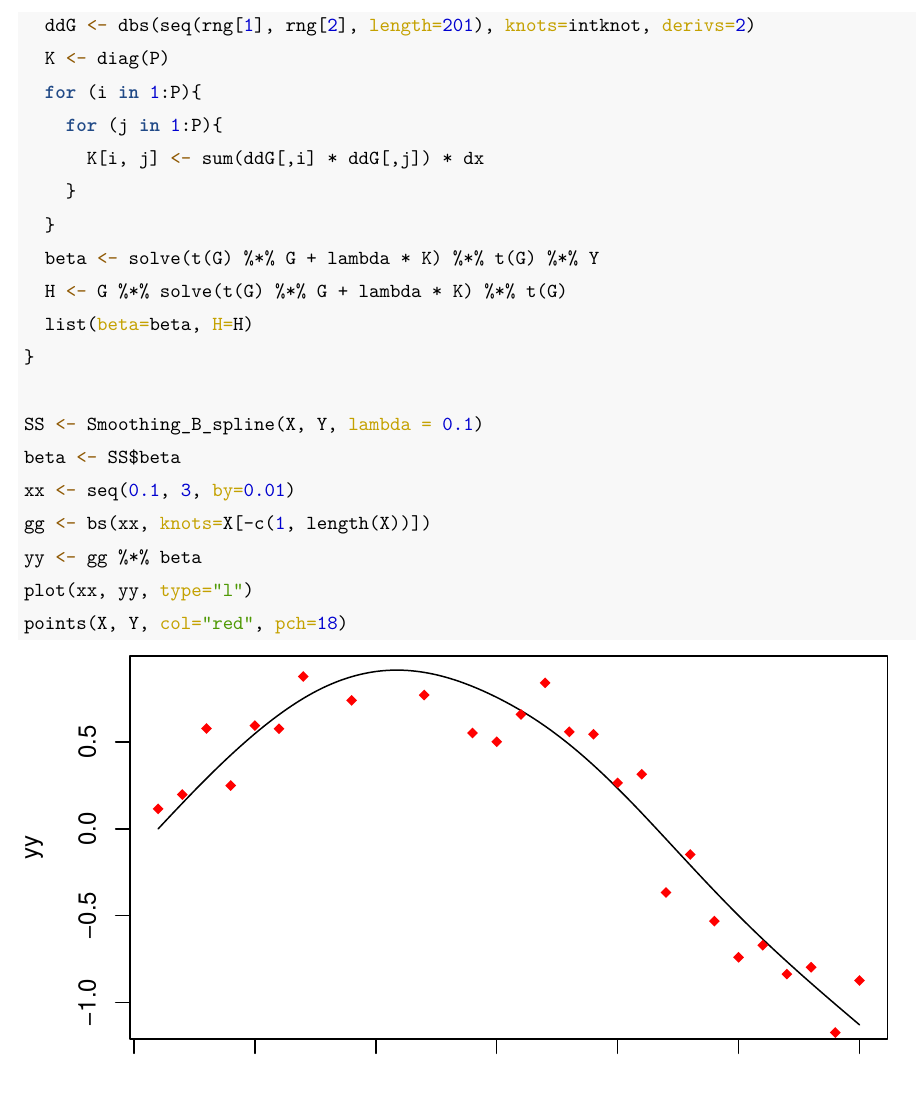
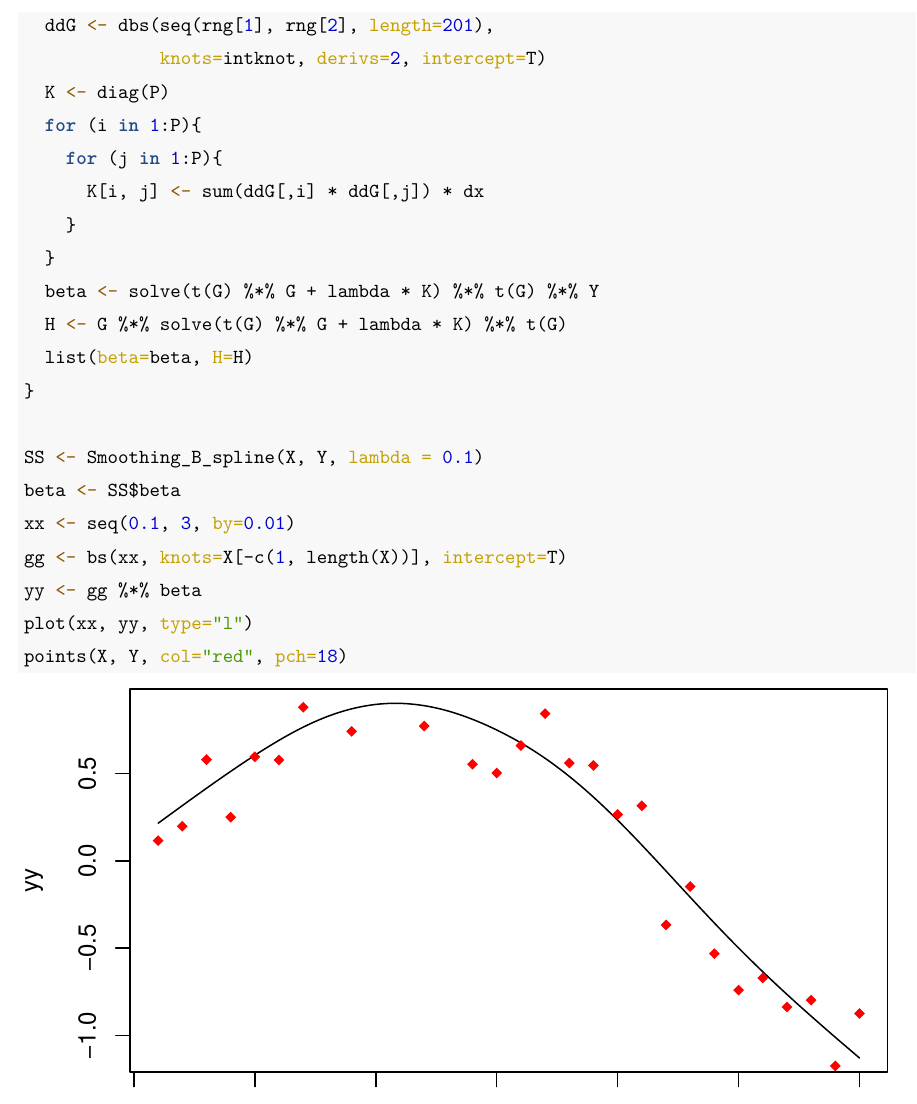
Before and after one commit to gendo7985/snu_lecture, an R Markdown document (nonparametric_regression/hw2/hw2.Rmd): part of page 15 of 19, cut so that both start at the same text. The pictures show the output file nonparametric_regression/hw2/hw2.pdf that the author committed with the source.

Commit message:
fix: NR hw2
minor error fixed

```diff
--- a/nonparametric_regression/hw2/hw2.Rmd
+++ b/nonparametric_regression/hw2/hw2.Rmd
@@ -401,7 +401,8 @@ Smoothing_B_spline <- function(X, Y, lambda){
   P <- ncol(G)
   rng <- range(X)
   dx <- (rng[2] - rng[1]) / 200
-  ddG <- dbs(seq(rng[1], rng[2], length=201), knots=intknot, derivs=2)
+  ddG <- dbs(seq(rng[1], rng[2], length=201),
+             knots=intknot, derivs=2, intercept=T)
   K <- diag(P)
   for (i in 1:P){
     for (j in 1:P){
@@ -416,7 +417,7 @@ Smoothing_B_spline <- function(X, Y, lambda){
 SS <- Smoothing_B_spline(X, Y, lambda = 0.1)
 beta <- SS$beta
 xx <- seq(0.1, 3, by=0.01)
-gg <- bs(xx, knots=X[-c(1, length(X))])
+gg <- bs(xx, knots=X[-c(1, length(X))], intercept=T)
 yy <- gg %*% beta
 plot(xx, yy, type="l")
 points(X, Y, col="red", pch=18)
```
Also changed, not shown: nonparametric_regression/hw2/hw2.pdf, nonparametric_regression/hw2/hw2.Rmd (2 more changed lines).
